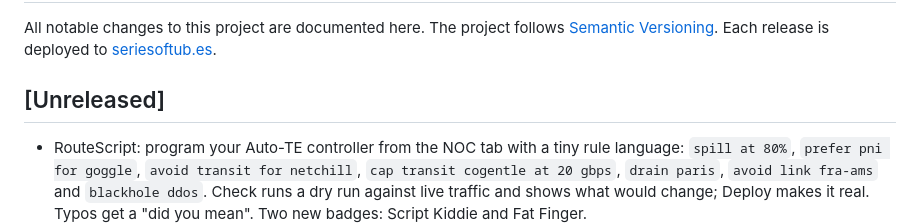
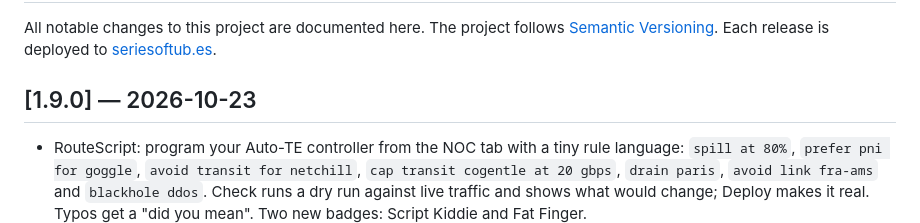
Before and after one commit to Columbo818/seriesoftubes, a Markdown page: CHANGELOG.md, the part around one of its changes. Drawn GitHub-style.

Commit message:
Release 1.9.0 with RouteScript

```diff
--- a/CHANGELOG.md
+++ b/CHANGELOG.md
@@ -4,7 +4,7 @@ All notable changes to this project are documented here. The project follows
 [Semantic Versioning](https://semver.org/). Each release is deployed to
 [seriesoftub.es](https://seriesoftub.es).
 
-## [Unreleased]
+## [1.9.0] — 2026-10-23
 
 - RouteScript: program your Auto-TE controller from the NOC tab with a tiny
   rule language: `spill at 80%`, `prefer pni for goggle`, `avoid transit for
```
Also changed, not shown: other parts of CHANGELOG.md (+0 -3 lines).
